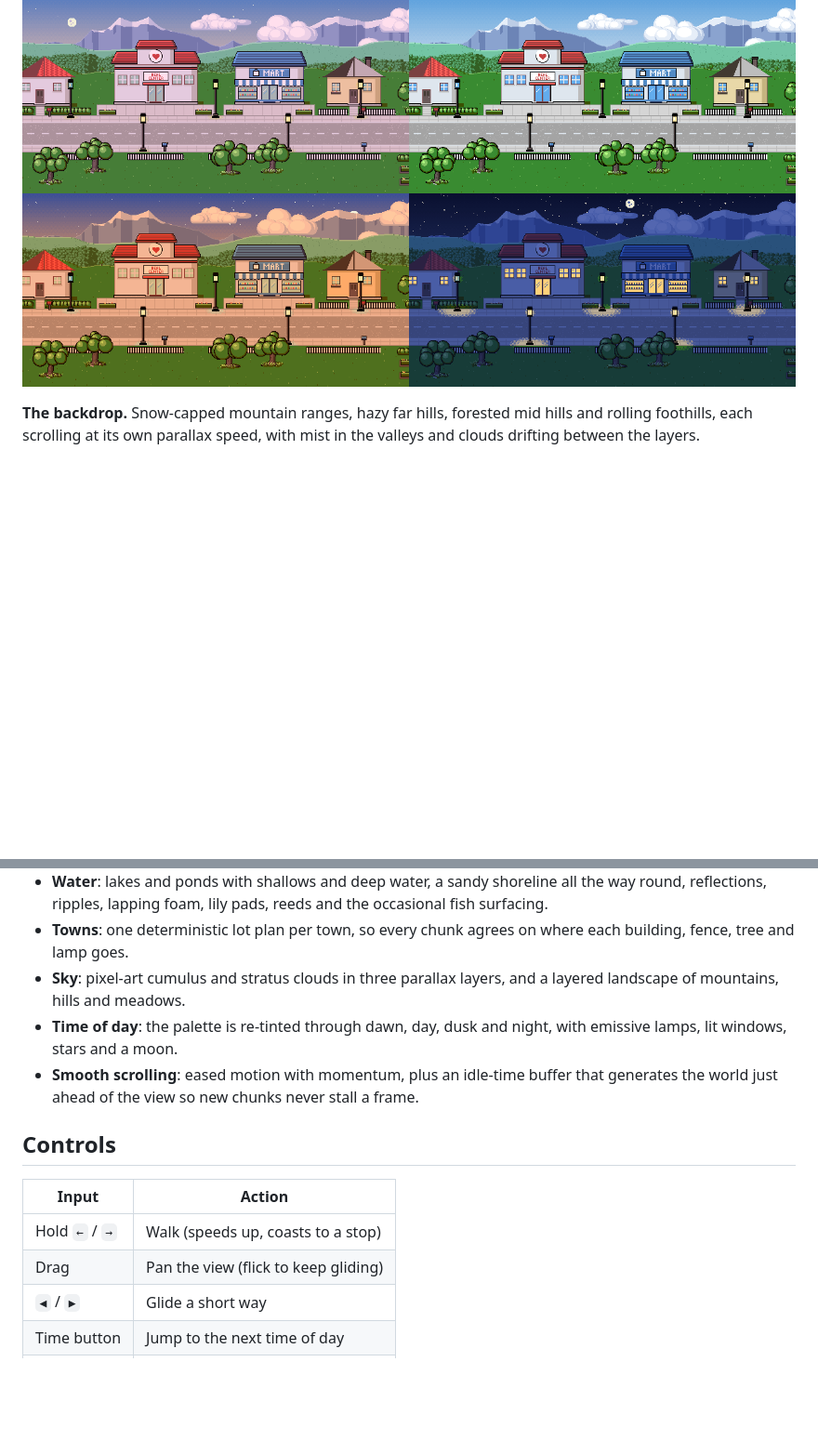
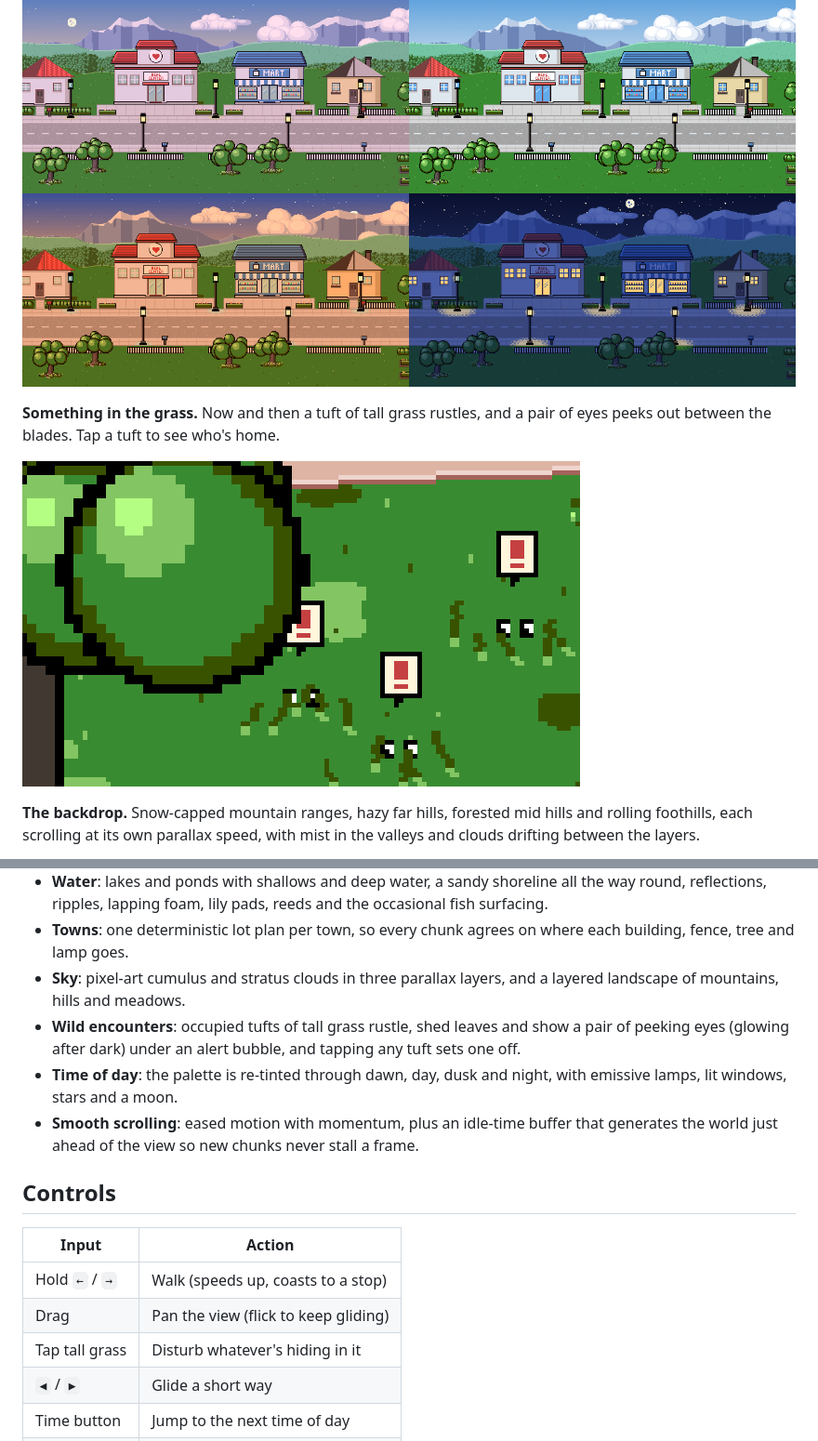
Before and after one commit to mriver15/mikeshui, a Markdown page: README.md, 2 parts joined by grey strips. Shown at 93% size. Drawn GitHub-style; pictures changed too: docs/images/encounter.png (added); blank space fills up the shorter version.

```diff
--- a/README.md
+++ b/README.md
@@ -20,6 +20,10 @@ An endless, procedurally generated pixel-art landscape you can wander through, i
 
 ![The same street at dawn, noon, dusk and night](docs/images/times-of-day.png)
 
+**Something in the grass.** Now and then a tuft of tall grass rustles, and a pair of eyes peeks out between the blades. Tap a tuft to see who's home.
+
+![Eyes peeking out of tall grass under alert bubbles](docs/images/encounter.png)
+
 **The backdrop.** Snow-capped mountain ranges, hazy far hills, forested mid hills and rolling foothills, each scrolling at its own parallax speed, with mist in the valleys and clouds drifting between the layers.
 
 ![Mountains and clouds at dusk](docs/images/mountains-dusk.png)
@@ -33,6 +37,7 @@ An endless, procedurally generated pixel-art landscape you can wander through, i
 - **Water**: lakes and ponds with shallows and deep water, a sandy shoreline all the way round, reflections, ripples, lapping foam, lily pads, reeds and the occasional fish surfacing.
 - **Towns**: one deterministic lot plan per town, so every chunk agrees on where each building, fence, tree and lamp goes.
 - **Sky**: pixel-art cumulus and stratus clouds in three parallax layers, and a layered landscape of mountains, hills and meadows.
+- **Wild encounters**: occupied tufts of tall grass rustle, shed leaves and show a pair of peeking eyes (glowing after dark) under an alert bubble, and tapping any tuft sets one off.
 - **Time of day**: the palette is re-tinted through dawn, day, dusk and night, with emissive lamps, lit windows, stars and a moon.
 - **Smooth scrolling**: eased motion with momentum, plus an idle-time buffer that generates the world just ahead of the view so new chunks never stall a frame.
 
@@ -42,6 +47,7 @@ An endless, procedurally generated pixel-art landscape you can wander through, i
 | --- | --- |
 | Hold `←` / `→` | Walk (speeds up, coasts to a stop) |
 | Drag | Pan the view (flick to keep gliding) |
+| Tap tall grass | Disturb whatever's hiding in it |
 | `◀` / `▶` | Glide a short way |
 | Time button | Jump to the next time of day |
 | `✦ new` | Generate a new world |
```
Also changed, not shown: 4 other files.
